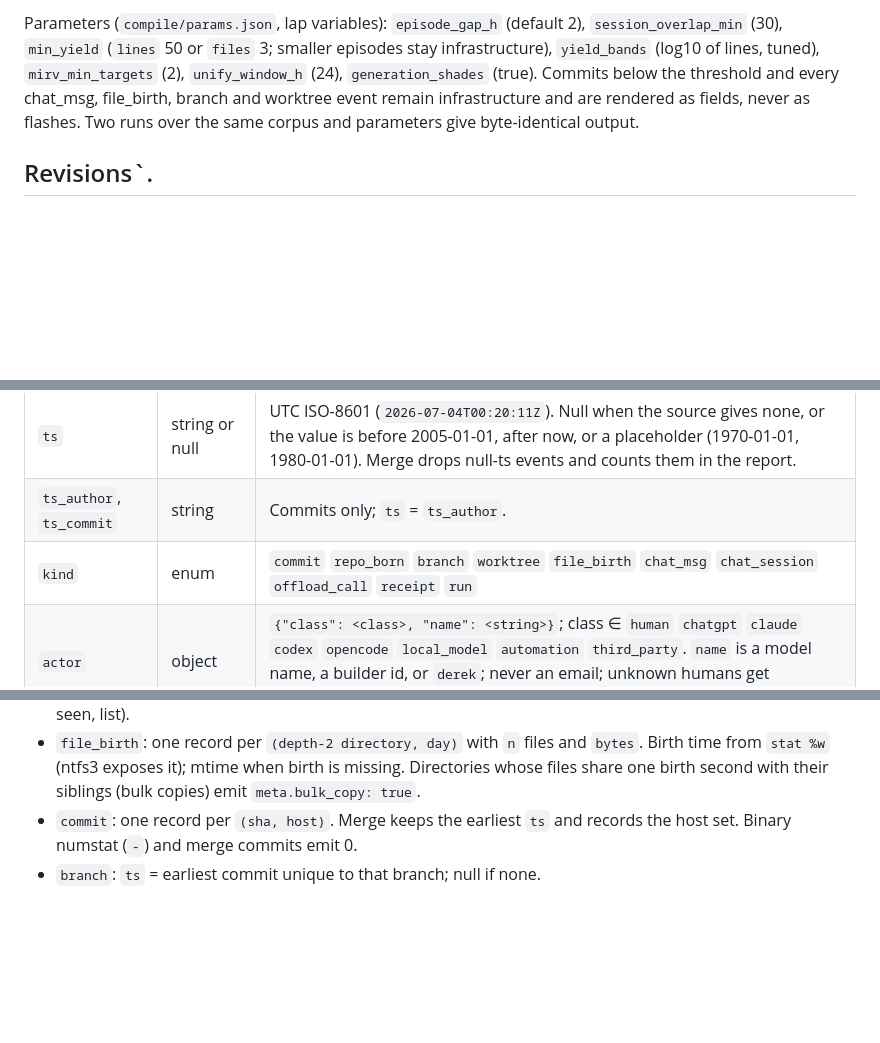
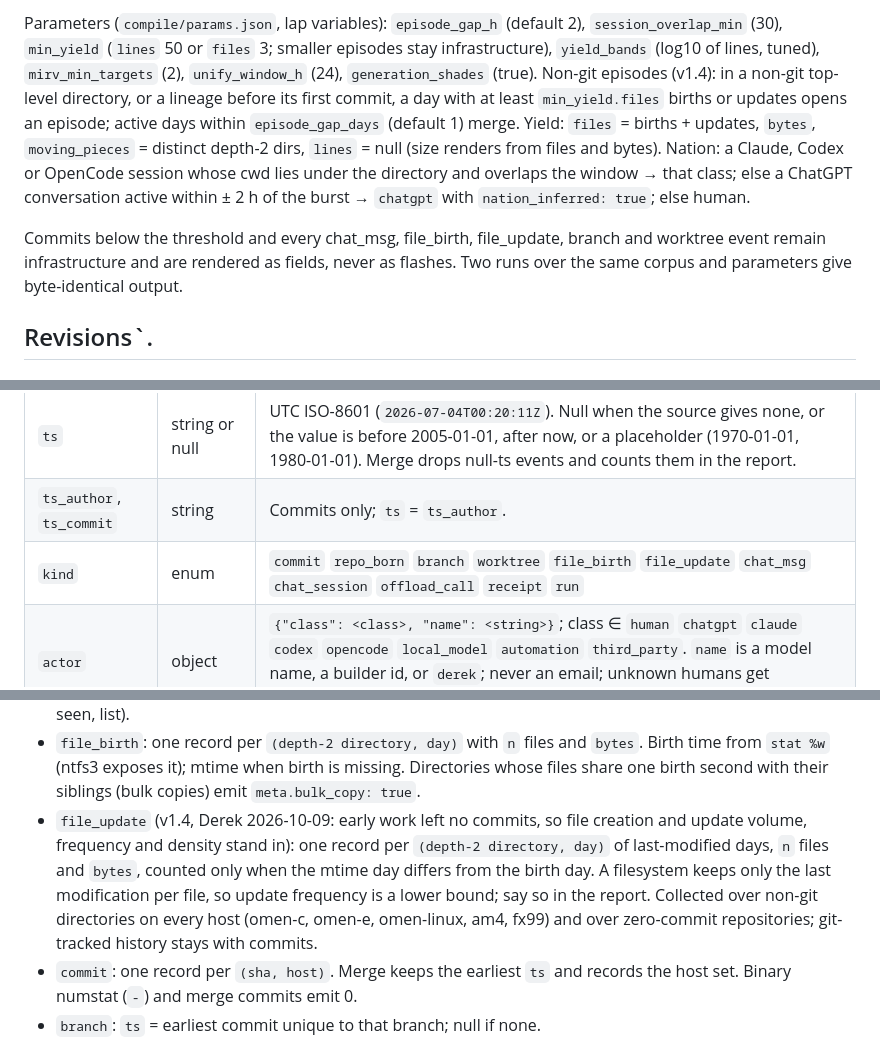
Before and after one commit to djcdevelopment/known-world, a Markdown page: CONTRACT.md, 3 parts joined by grey strips. GitHub-like rendering; blank space fills up the shorter version.

Commit message:
Contract v1.4: file_update kind and non-git episodes (early work without commits)
Co-Authored-By: Claude Fable 5.1 <noreply@anthropic.com>

```diff
--- a/CONTRACT.md
+++ b/CONTRACT.md
@@ -27,8 +27,14 @@ appearance; the border's growing legend reads it. Sources for first appearance:
 Parameters (`compile/params.json`, lap variables): `episode_gap_h` (default 2), `session_overlap_min` (30),
 `min_yield` (`lines` 50 or `files` 3; smaller episodes stay infrastructure), `yield_bands` (log10 of lines, tuned),
 `mirv_min_targets` (2), `unify_window_h` (24), `generation_shades` (true).
-Commits below the threshold and every chat_msg, file_birth, branch and worktree event remain infrastructure and are
-rendered as fields, never as flashes. Two runs over the same corpus and parameters give byte-identical output.
+Non-git episodes (v1.4): in a non-git top-level directory, or a lineage before its first commit, a day with at least
+`min_yield.files` births or updates opens an episode; active days within `episode_gap_days` (default 1) merge. Yield:
+`files` = births + updates, `bytes`, `moving_pieces` = distinct depth-2 dirs, `lines` = null (size renders from files and
+bytes). Nation: a Claude, Codex or OpenCode session whose cwd lies under the directory and overlaps the window → that
+class; else a ChatGPT conversation active within ± 2 h of the burst → `chatgpt` with `nation_inferred: true`; else human.
+
+Commits below the threshold and every chat_msg, file_birth, file_update, branch and worktree event remain infrastructure
+and are rendered as fields, never as flashes. Two runs over the same corpus and parameters give byte-identical output.
 
 ## Revisions`.
 
@@ -38,7 +44,7 @@ rendered as fields, never as flashes. Two runs over the same corpus and paramete
 |---|---|---|
 | `ts` | string or null | UTC ISO-8601 (`2026-07-04T00:20:11Z`). Null when the source gives none, or the value is before 2005-01-01, after now, or a placeholder (1970-01-01, 1980-01-01). Merge drops null-ts events and counts them in the report. |
 | `ts_author`, `ts_commit` | string | Commits only; `ts` = `ts_author`. |
-| `kind` | enum | `commit` `repo_born` `branch` `worktree` `file_birth` `chat_msg` `chat_session` `offload_call` `receipt` `run` |
+| `kind` | enum | `commit` `repo_born` `branch` `worktree` `file_birth` `file_update` `chat_msg` `chat_session` `offload_call` `receipt` `run` |
 | `actor` | object | `{"class": <class>, "name": <string>}`; class ∈ `human` `chatgpt` `claude` `codex` `opencode` `local_model` `automation` `third_party`. `name` is a model name, a builder id, or `derek`; never an email; unknown humans get `sha1(name)[:12]`. |
 | `role` | enum or absent | Chat only: `user` `assistant` `tool`. `actor.class` is the agent for every role; `role` says who spoke. |
 | `host` | enum | `omen-c` `omen-e` `omen-linux` `am4` `fx99` `github` `cloud` |
@@ -54,6 +60,7 @@ Folding rules (so the corpus stays tractable and private):
 - `chat_msg`: one record per `(session, role, minute bucket)` with `n` = messages in that minute. Never one per message.
 - `chat_session`: one record per session: `ts` = first message, `magnitude.n` = messages, `magnitude.duration_s`, `meta.sidechain` (Claude subagent transcripts), `meta.model` (assistant model names seen, list).
 - `file_birth`: one record per `(depth-2 directory, day)` with `n` files and `bytes`. Birth time from `stat %w` (ntfs3 exposes it); mtime when birth is missing. Directories whose files share one birth second with their siblings (bulk copies) emit `meta.bulk_copy: true`.
+- `file_update` (v1.4, Derek 2026-10-09: early work left no commits, so file creation and update volume, frequency and density stand in): one record per `(depth-2 directory, day)` of last-modified days, `n` files and `bytes`, counted only when the mtime day differs from the birth day. A filesystem keeps only the last modification per file, so update frequency is a lower bound; say so in the report. Collected over non-git directories on every host (omen-c, omen-e, omen-linux, am4, fx99) and over zero-commit repositories; git-tracked history stays with commits.
 - `commit`: one record per `(sha, host)`. Merge keeps the earliest `ts` and records the host set. Binary numstat (`-`) and merge commits emit 0.
 - `branch`: `ts` = earliest commit unique to that branch; null if none.
 - `worktree`: one record per linked worktree, `ts` = the worktree's first commit on its branch or the directory birth; Windows worktrees whose gitdir cannot be followed emit `meta.unresolved: true`.
```
Also changed, not shown: other parts of CONTRACT.md (+1 -0 lines), DIRECTION.md (+4 -0 lines), strategies/cartographer.md (added, +318 -0 lines).
